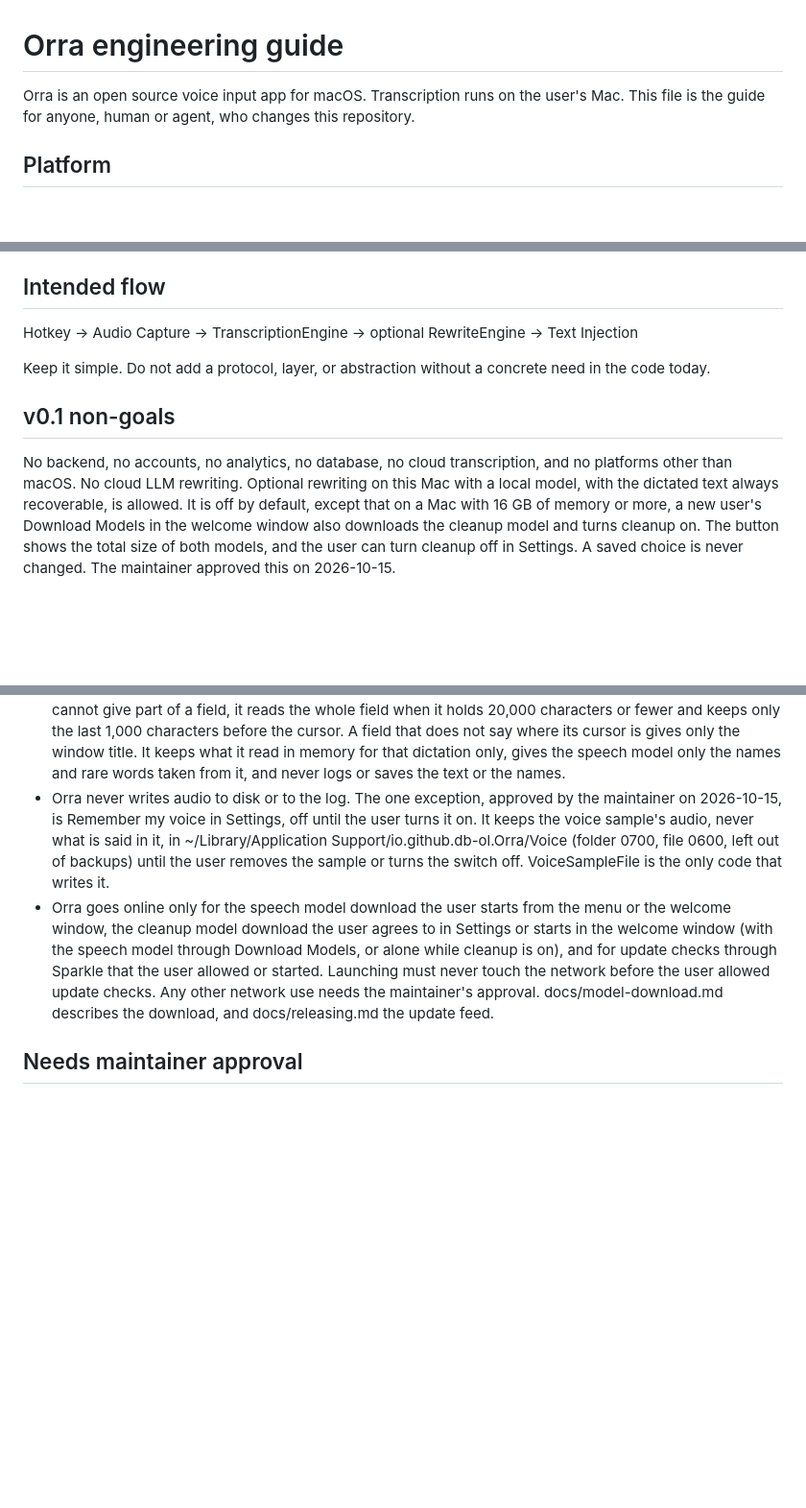
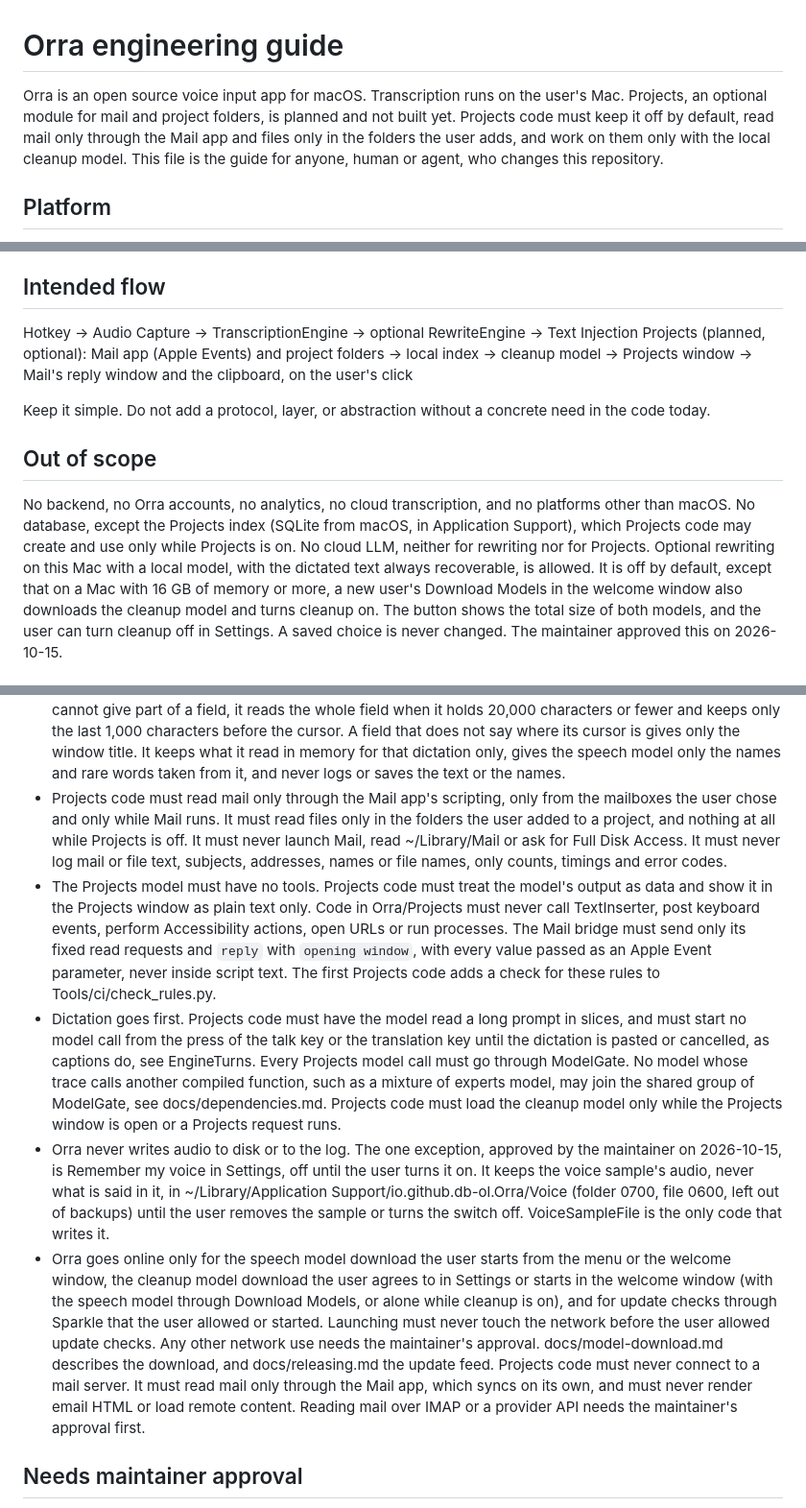
Before and after one commit to db-ol/Orra, a Markdown page: AGENTS.md, 3 parts joined by grey strips. Shown at 96% size. Rendered like a GitHub page; blank space fills up the shorter version.

Commit message:
Add the rules for the planned Projects module to AGENTS.md
The maintainer approved these lines on 2026-10-18. Projects is not built yet, so each new
line is either true of main today or a rule for Projects code to follow. The non goals
become Out of scope, with the Projects index as the one database exception and no cloud
LLM for rewriting or for Projects. Runtime rules cover reading mail through the Mail app,
no tools for the model, dictation first, logs and the network. Tests never send Apple
Events.

```diff
--- a/AGENTS.md
+++ b/AGENTS.md
@@ -1,6 +1,9 @@
 # Orra engineering guide
 
 Orra is an open source voice input app for macOS. Transcription runs on the user's Mac.
+Projects, an optional module for mail and project folders, is planned and not built yet.
+Projects code must keep it off by default, read mail only through the Mail app and files
+only in the folders the user adds, and work on them only with the local cleanup model.
 This file is the guide for anyone, human or agent, who changes this repository.
 
 ## Platform
@@ -16,12 +19,15 @@ This file is the guide for anyone, human or agent, who changes this repository.
 
 ## Intended flow
 Hotkey -> Audio Capture -> TranscriptionEngine -> optional RewriteEngine -> Text Injection
+Projects (planned, optional): Mail app (Apple Events) and project folders -> local index -> cleanup model -> Projects window -> Mail's reply window and the clipboard, on the user's click
 
 Keep it simple. Do not add a protocol, layer, or abstraction without a concrete need in the code today.
 
-## v0.1 non-goals
-No backend, no accounts, no analytics, no database, no cloud transcription, and no platforms
-other than macOS. No cloud LLM rewriting. Optional rewriting on this Mac with a local model, with the dictated
+## Out of scope
+No backend, no Orra accounts, no analytics, no cloud transcription, and no platforms other
+than macOS. No database, except the Projects index (SQLite from macOS, in Application
+Support), which Projects code may create and use only while Projects is on. No cloud LLM,
+neither for rewriting nor for Projects. Optional rewriting on this Mac with a local model, with the dictated
 text always recoverable, is allowed. It is off by default, except that on a Mac with 16 GB
 of memory or more, a new user's Download Models in the welcome window also downloads the
 cleanup model and turns cleanup on. The button shows the total size of both models, and
@@ -91,6 +97,24 @@ trusted once in Xcode. docs/dependencies.md has the details.
   1,000 characters before the cursor. A field that does not say where its cursor is gives only the
   window title. It keeps what it read in memory for that dictation only, gives the speech model
   only the names and rare words taken from it, and never logs or saves the text or the names.
+- Projects code must read mail only through the Mail app's scripting, only from the mailboxes
+  the user chose and only while Mail runs. It must read files only in the folders the user
+  added to a project, and nothing at all while Projects is off. It must never launch Mail,
+  read ~/Library/Mail or ask for Full Disk Access. It must never log mail or file text,
+  subjects, addresses, names or file names, only counts, timings and error codes.
+- The Projects model must have no tools. Projects code must treat the model's output as data
+  and show it in the Projects window as plain text only. Code in Orra/Projects must never call
+  TextInserter, post keyboard events, perform Accessibility actions, open URLs or run
+  processes. The Mail bridge must send only its fixed read requests and `reply` with
+  `opening window`, with every value passed as an Apple Event parameter, never inside script
+  text. The first Projects code adds a check for these rules to Tools/ci/check_rules.py.
+- Dictation goes first. Projects code must have the model read a long prompt in slices, and
+  must start no model call from the press of the talk key or the translation key until the
+  dictation is pasted or cancelled, as captions do, see EngineTurns. Every Projects model call
+  must go through ModelGate. No model whose trace calls another compiled function, such as a
+  mixture of experts model, may join the shared group of ModelGate, see docs/dependencies.md.
+  Projects code must load the cleanup model only while the Projects window is open or a
+  Projects request runs.
 - Orra never writes audio to disk or to the log. The one exception, approved by the maintainer
   on 2026-10-15, is Remember my voice in Settings, off until the user turns it on. It keeps
   the voice sample's audio, never what is said in it, in
@@ -104,7 +128,10 @@ trusted once in Xcode. docs/dependencies.md has the details.
   update checks through Sparkle that the user allowed or started.
   Launching must never touch the network before the user allowed update checks. Any other
   network use needs the maintainer's approval. docs/model-download.md describes the
-  download, and docs/releasing.md the update feed.
+  download, and docs/releasing.md the update feed. Projects code must never connect to a
+  mail server. It must read mail only through the Mail app, which syncs on its own, and
+  must never render email HTML or load remote content. Reading mail over IMAP or a provider
+  API needs the maintainer's approval first.
 
 ## Needs maintainer approval
 Do not change signing, the Development Team, the Bundle ID, entitlements, App Sandbox, or the
```
Also changed, not shown: other parts of AGENTS.md (+2 -0 lines).
